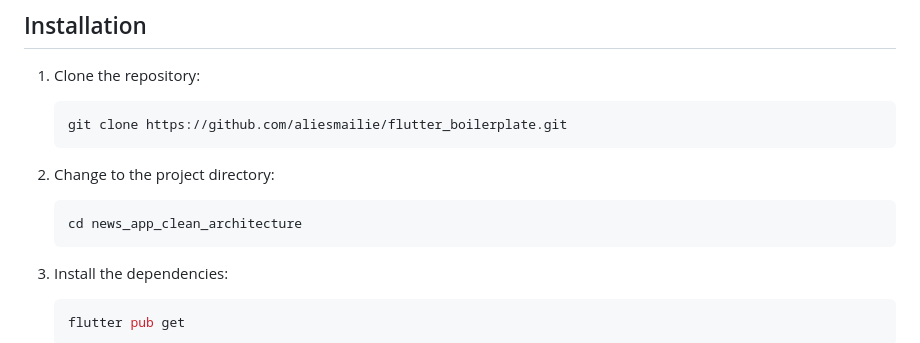
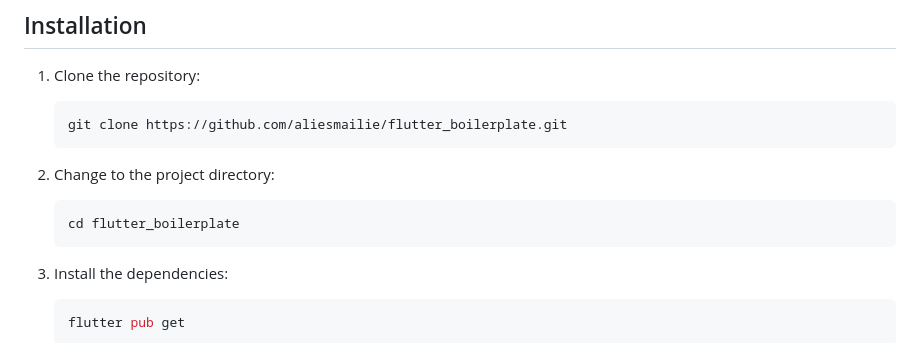
Before and after one commit to ali-esmailie-dev/flutter_boilerplate, a Markdown page: README.md, the part around the change. Drawn GitHub-style.

````diff
--- a/README.md
+++ b/README.md
@@ -16,7 +16,7 @@ This repository contains a clean architecture structure using Flutter, following
 2. Change to the project directory:
 
    ```bash
-   cd news_app_clean_architecture
+   cd flutter_boilerplate
    ```
 
 3. Install the dependencies:
````
